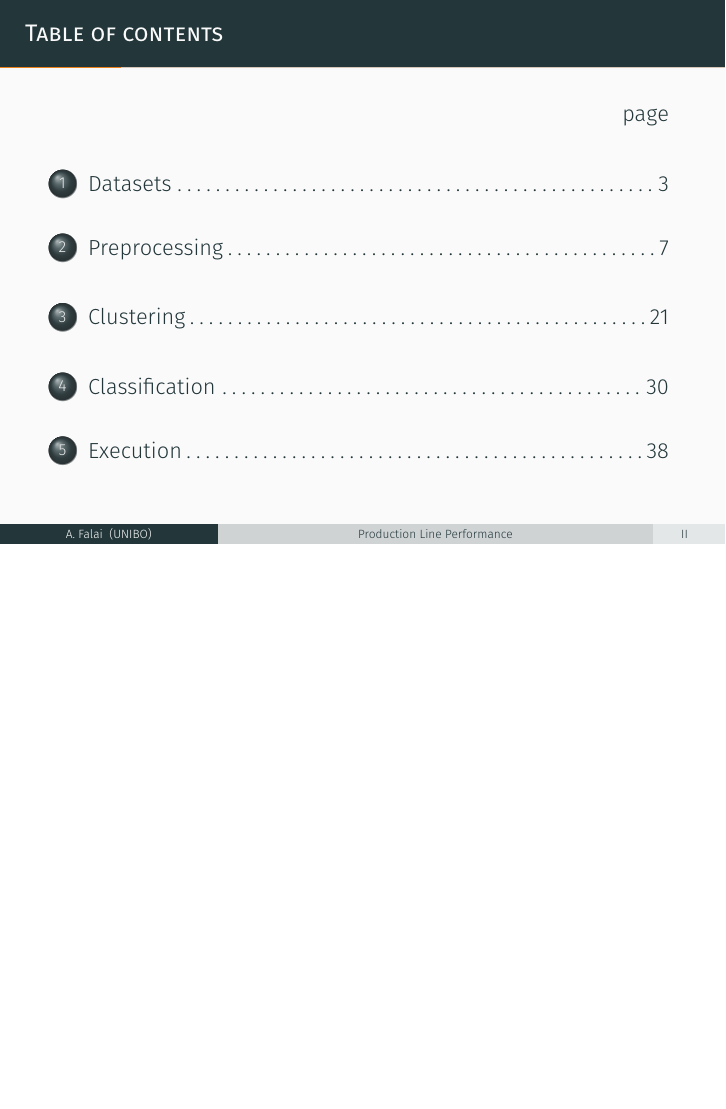
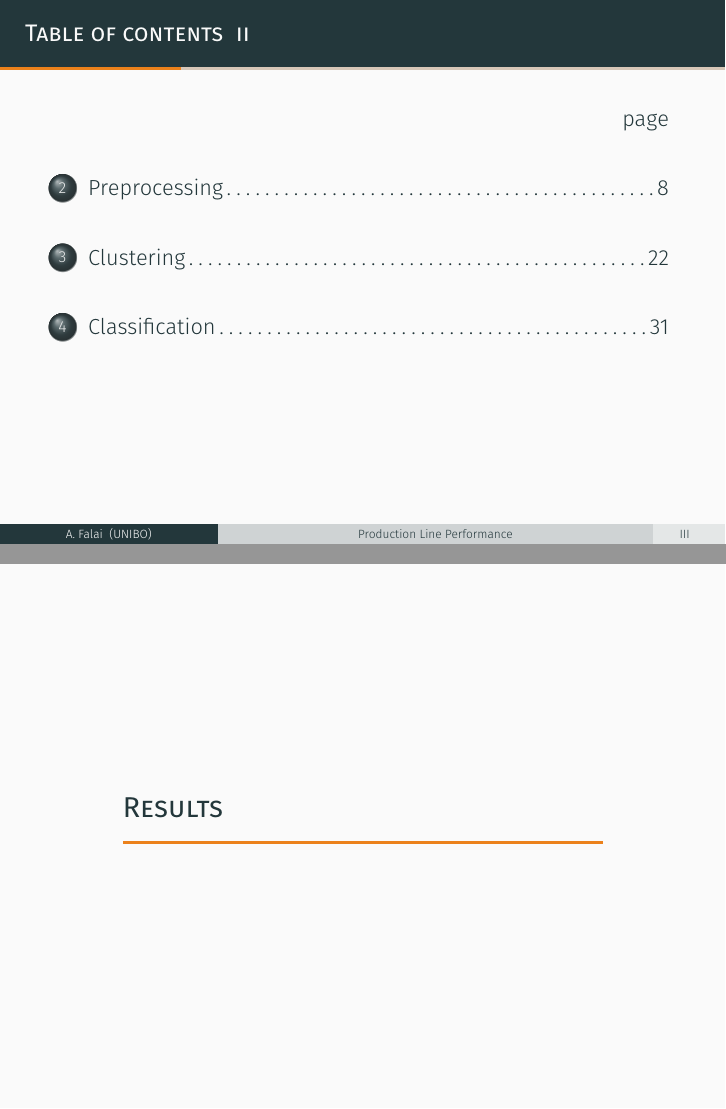
Before and after one commit to Wadaboa/continental-failure-prediction, LaTeX slides (slides/slides.tex): page 2 of 45 before the commit and pages 3 and 45 of 47 after it, the two joined at a grey line, the shorter picture padded with empty space. Compiled offline with XeLaTeX.

```diff
--- a/slides/slides.tex
+++ b/slides/slides.tex
@@ -39,6 +39,12 @@
 \usefonttheme{metropolis}
 \usecolortheme{metropolis}
 \setbeamercovered{dynamic}
+
+% Edit progressbar width
+\makeatletter
+\setlength{\metropolis@progressinheadfoot@linewidth}{1.5pt}
+\setlength{\metropolis@progressonsectionpage@linewidth}{1.5pt}
+\makeatother
 
 % Show 'page' before page numbers in toc
 \addtocontents{toc}{~\hfill page\par}
@@ -126,10 +131,12 @@
 	\maketitle
 \end{frame}
 
-\begin{frame}
-	\frametitle{Table of contents}
-	\setbeamertemplate{section in toc}[ball]
-	\tableofcontents[hideallsubsections]
+\begin{frame}[allowframebreaks]
+  \frametitle{Table of contents}
+  \setbeamertemplate{section in toc}[ball]
+  \tableofcontents[sections={1,5,6}, hideallsubsections]
+    \framebreak
+  \tableofcontents[sections={2,3,4}, hideallsubsections]
 \end{frame}
 
 %%%%%%%%%%%%%%%%%%%%%%%%%%%%%%%%%%%%%%%%%%%%%%%%%%%%%%%%%%%%%%%%%%%%%%%%%%%%%%%%%%%%%%
@@ -299,6 +306,9 @@
   \end{itemize}
 \end{frame}
 
+% Results section
+\section{Results}
+
 %%%%%%%%%%%%%%%%%%%%%%%%%%%%%%%%%%%%%%%%%%%%%%%%%%%%%%%%%%%%%%%%%%%%%%%%%%%%%%%%%%%%%%
 %%%%%%%%%%%%%%%%%%%%%%%%%%%%%%%%%%% Appendix %%%%%%%%%%%%%%%%%%%%%%%%%%%%%%%%%%%%%%%%%
 %%%%%%%%%%%%%%%%%%%%%%%%%%%%%%%%%%%%%%%%%%%%%%%%%%%%%%%%%%%%%%%%%%%%%%%%%%%%%%%%%%%%%%
```
Also changed, not shown: README.md, slides/slides.pdf, slides/slides.tex (1 more changed lines), 4 other files.
